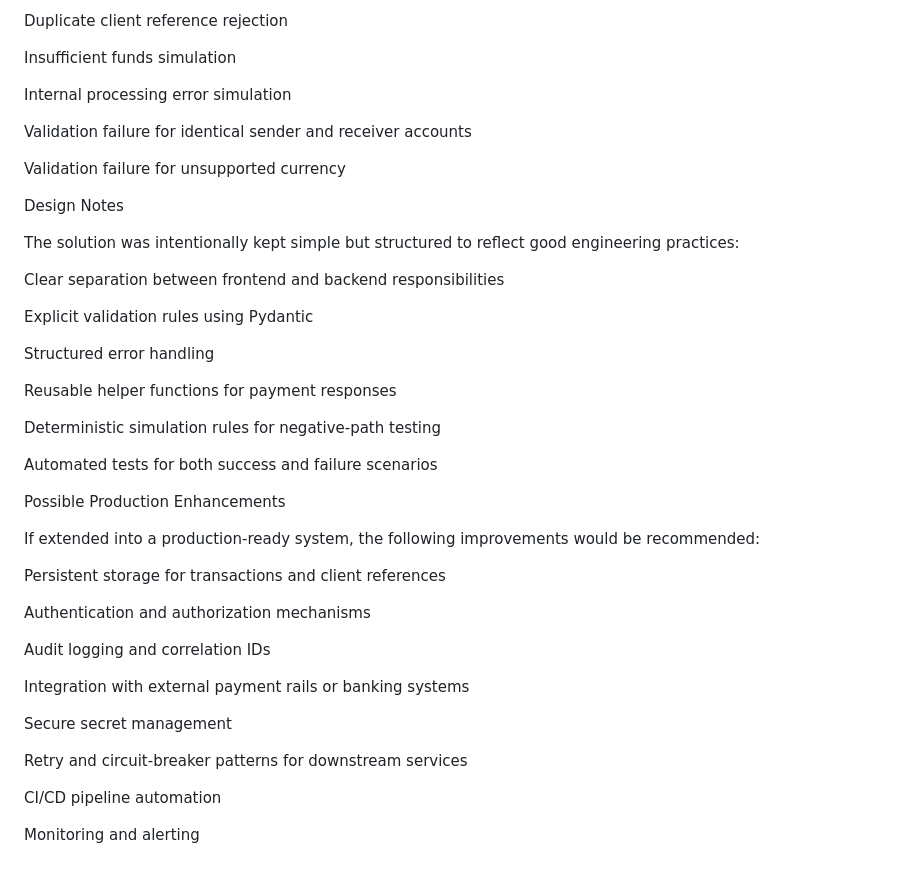
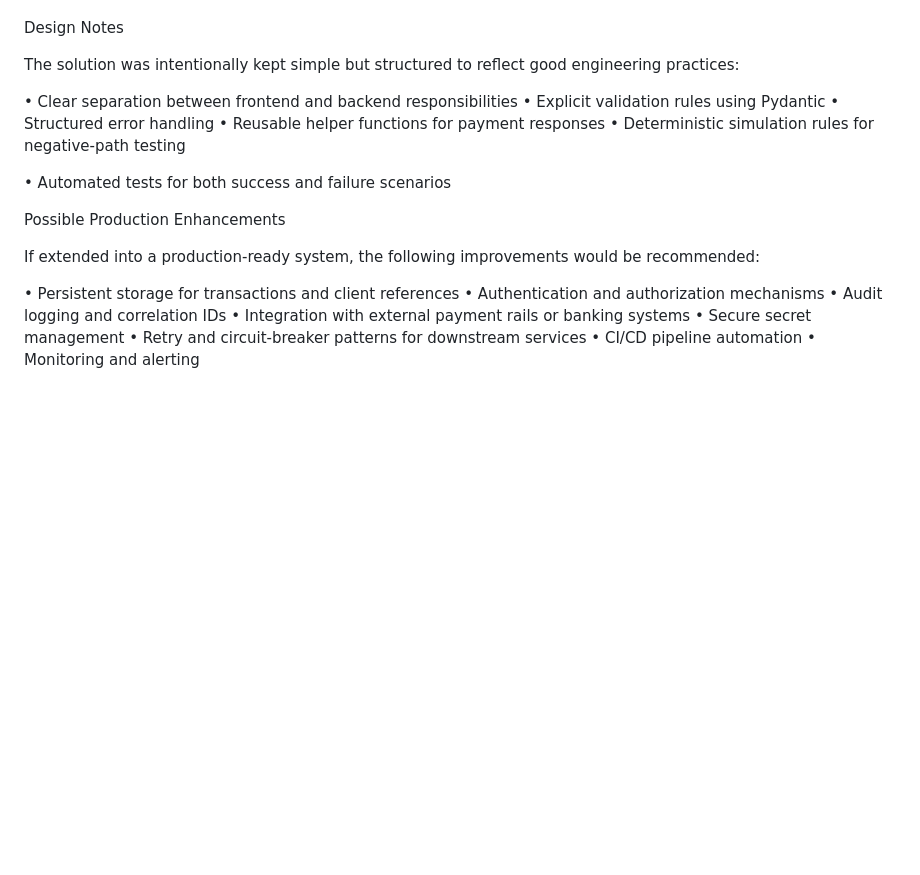
Before and after one commit to swamiih/ipn-p2p-payment-challenge, a Markdown page: README.md, the part around one of its changes. GitHub-like rendering; blank space fills up the shorter version.

```diff
--- a/README.md
+++ b/README.md
@@ -236,46 +208,27 @@ Successful payment processing
 
-Duplicate client reference rejection
-
-Insufficient funds simulation
-
-Internal processing error simulation
-
-Validation failure for identical sender and receiver accounts
-
-Validation failure for unsupported currency
 
 Design Notes
 
 The solution was intentionally kept simple but structured to reflect good engineering practices:
 
-Clear separation between frontend and backend responsibilities
+•	Clear separation between frontend and backend responsibilities
+•	Explicit validation rules using Pydantic
+•	Structured error handling
+•	Reusable helper functions for payment responses
+•	Deterministic simulation rules for negative-path testing
 
-Explicit validation rules using Pydantic
+•	Automated tests for both success and failure scenarios
 
-Structured error handling
-
-Reusable helper functions for payment responses
-
-Deterministic simulation rules for negative-path testing
-
-Automated tests for both success and failure scenarios
 
 Possible Production Enhancements
 
 If extended into a production-ready system, the following improvements would be recommended:
 
-Persistent storage for transactions and client references
-
-Authentication and authorization mechanisms
-
-Audit logging and correlation IDs
-
-Integration with external payment rails or banking systems
-
-Secure secret management
-
-Retry and circuit-breaker patterns for downstream services
-
-CI/CD pipeline automation
-
-Monitoring and alerting
+•	Persistent storage for transactions and client references
+•	Authentication and authorization mechanisms
+•	Audit logging and correlation IDs
+•	Integration with external payment rails or banking systems
+•	Secure secret management
+•	Retry and circuit-breaker patterns for downstream services
+•	CI/CD pipeline automation
+•	Monitoring and alerting
```
Also changed, not shown: other parts of README.md (+65 -93 lines).
